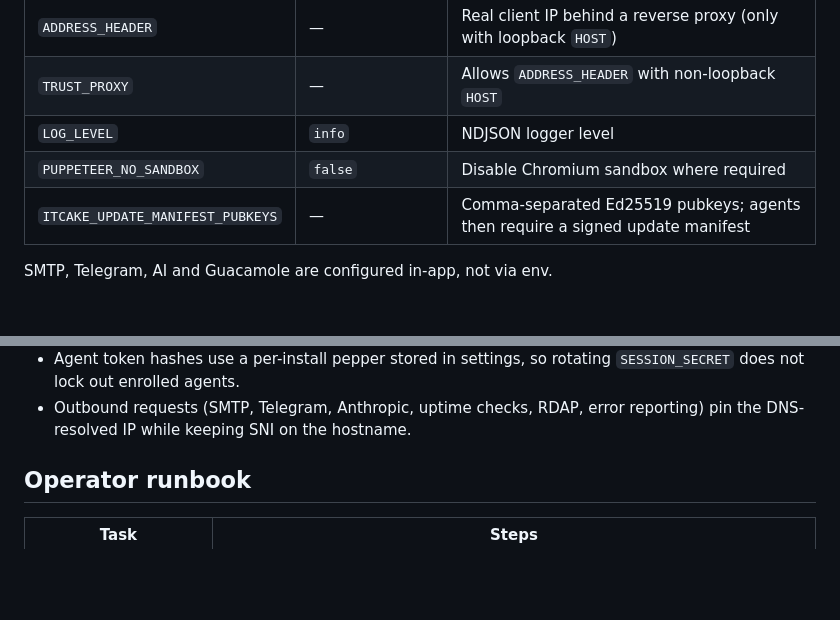
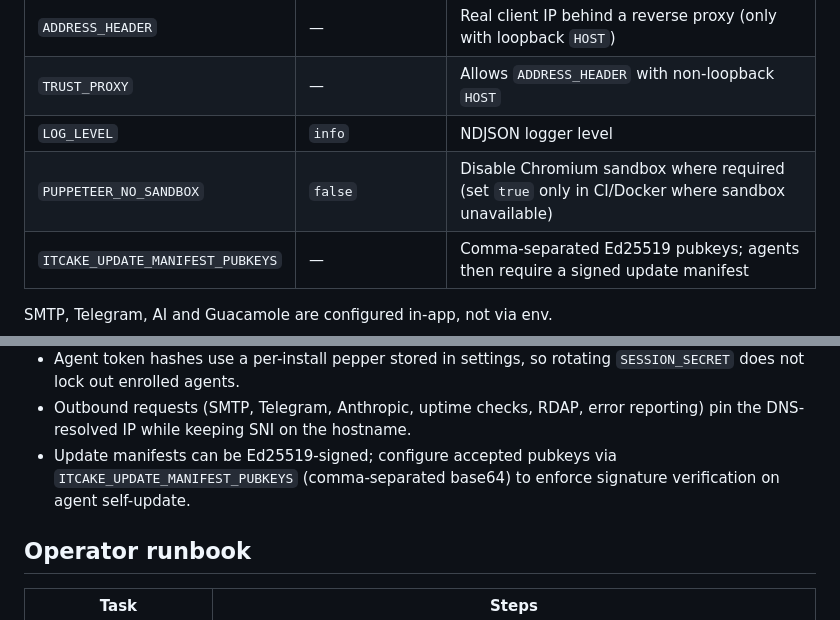
Before and after one commit to k-it-ai/itcake, a Markdown page: README.md, 2 parts joined by grey strips. Drawn GitHub-style; blank space fills up the shorter version.

Commit message:
docs: clarify PUPPETEER_NO_SANDBOX and document ITCAKE_UPDATE_MANIFEST_PUBKEYS

```diff
--- a/README.md
+++ b/README.md
@@ -58,7 +58,7 @@ agent binaries and recordings.
 | `ADDRESS_HEADER` | — | Real client IP behind a reverse proxy (only with loopback `HOST`) |
 | `TRUST_PROXY` | — | Allows `ADDRESS_HEADER` with non-loopback `HOST` |
 | `LOG_LEVEL` | `info` | NDJSON logger level |
-| `PUPPETEER_NO_SANDBOX` | `false` | Disable Chromium sandbox where required |
+| `PUPPETEER_NO_SANDBOX` | `false` | Disable Chromium sandbox where required (set `true` only in CI/Docker where sandbox unavailable) |
 | `ITCAKE_UPDATE_MANIFEST_PUBKEYS` | — | Comma-separated Ed25519 pubkeys; agents then require a signed update manifest |
 
 SMTP, Telegram, AI and Guacamole are configured in-app, not via env.
@@ -130,6 +130,9 @@ Conventions worth knowing before changing things:
   `SESSION_SECRET` does not lock out enrolled agents.
 - Outbound requests (SMTP, Telegram, Anthropic, uptime checks, RDAP, error
   reporting) pin the DNS-resolved IP while keeping SNI on the hostname.
+- Update manifests can be Ed25519-signed; configure accepted pubkeys via
+  `ITCAKE_UPDATE_MANIFEST_PUBKEYS` (comma-separated base64) to enforce signature
+  verification on agent self-update.
 
 ## Operator runbook
 
```
